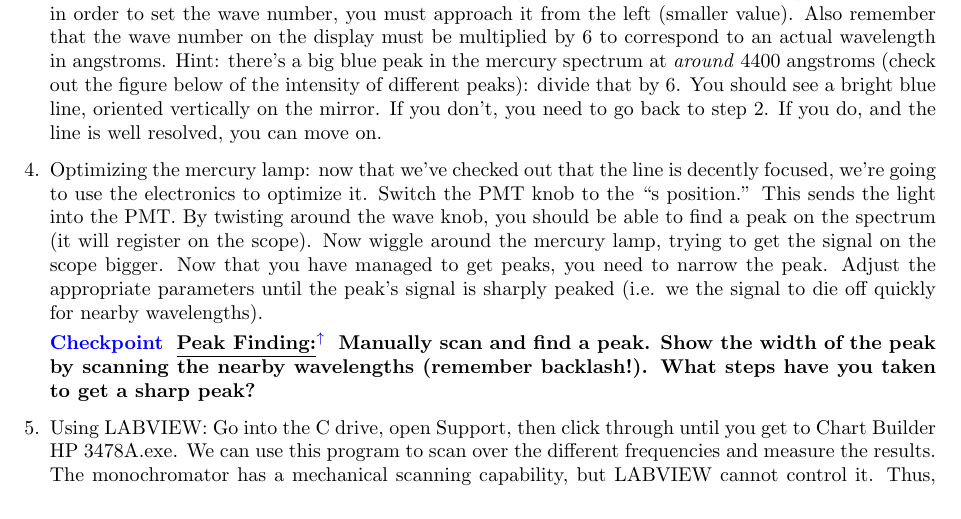
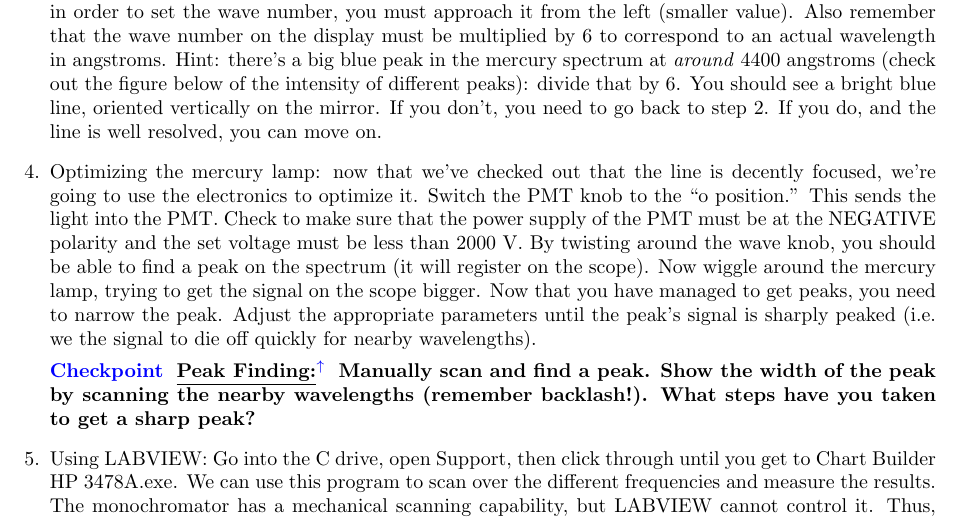
Before and after one commit to DrWinthrop/111BC, a LaTeX document (ATM/ATM.tex): part of page 8 of 17, cut so that both start at the same text. Compiled offline with pdfLaTeX.

Commit message:
Put in a sentence to make sure that the students will not use the positive HV to drive the PMT to greater than 2 kV. Doing so could damage the PMT.

```diff
--- a/ATM/ATM.tex
+++ b/ATM/ATM.tex
@@ -293,7 +293,7 @@ It's time to get started. Pro-tip: check out the photos at the beginning of the
 
     \item Checking out the spectrum:  Make sure that the knob on the corner of the top of the monochromator is switched into the ``o position." This turns the mirror so that the light will be reflected out of the slit on the side of the monochromator. You can stick your eye up to the slit. Before turning the wave knob, you must DISENGAGE THE SPEED KNOB. To do this, pull it out a little and turn it so that it rests between two numbers. You will notice that it stays out. Now, by cranking the wave knob you can adjust the color that is being displayed. IMPORTANT: the wave knob suffers from \textbf{backlash}, so it may be moved in one direction without applying appreciable force or motion right away. Thus, in order to set the wave number, you must approach it from the left (smaller value). Also remember that the wave number on the display must be multiplied by 6 to correspond to an actual wavelength in angstroms. Hint: there's a big blue peak in the mercury spectrum at \textit{around} 4400 angstroms (check out the figure below of the intensity of different peaks): divide that by 6. You should see a bright blue line, oriented vertically on the mirror. If you don't, you need to go back to step 2. If you do, and the line is well resolved, you can move on.
 
-    \item Optimizing the mercury lamp: now that we've checked out that the line is decently focused, we're going to use the electronics to optimize it. Switch the PMT knob to the ``s position.'' This sends the light into the PMT. By twisting around the wave knob, you should be able to find a peak on the spectrum (it will register on the scope). Now wiggle around the mercury lamp, trying to get the signal on the scope bigger. Now that you have managed to get peaks, you need to narrow the peak. Adjust the appropriate parameters until the peak's signal is sharply peaked (i.e. we the signal to die off quickly for nearby wavelengths).
+    \item Optimizing the mercury lamp: now that we've checked out that the line is decently focused, we're going to use the electronics to optimize it. Switch the PMT knob to the ``o position.'' This sends the light into the PMT. Check to make sure that the power supply of the PMT must be at the NEGATIVE polarity and the set voltage must be less than 2000 V. By twisting around the wave knob, you should be able to find a peak on the spectrum (it will register on the scope). Now wiggle around the mercury lamp, trying to get the signal on the scope bigger. Now that you have managed to get peaks, you need to narrow the peak. Adjust the appropriate parameters until the peak's signal is sharply peaked (i.e. we the signal to die off quickly for nearby wavelengths).
 
     \checkpoint{Peak Finding}{Manually scan and find a peak.  Show the width of the peak by scanning the nearby wavelengths (remember backlash!).  What steps have you taken to get a sharp peak?}
 
```
